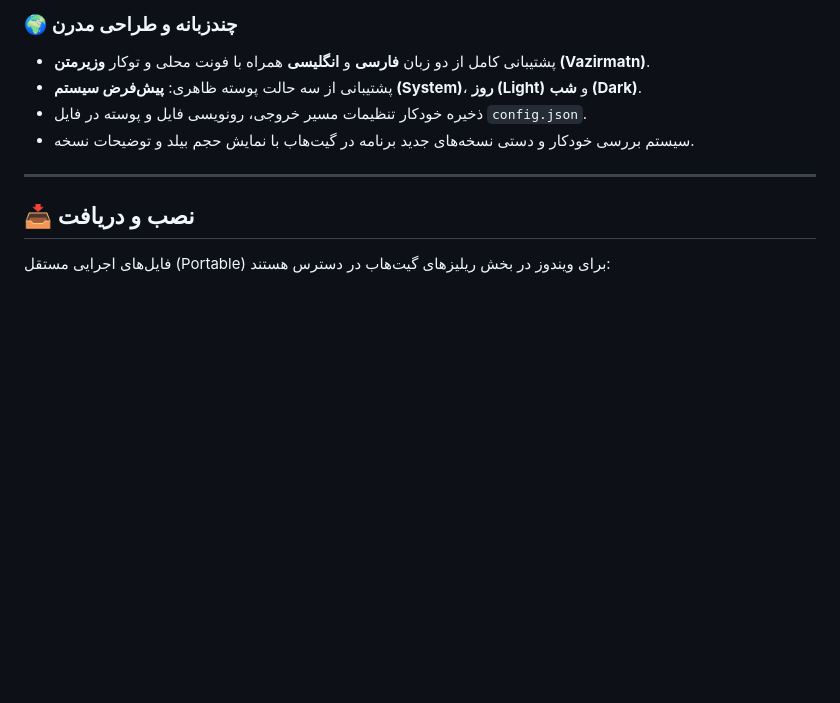
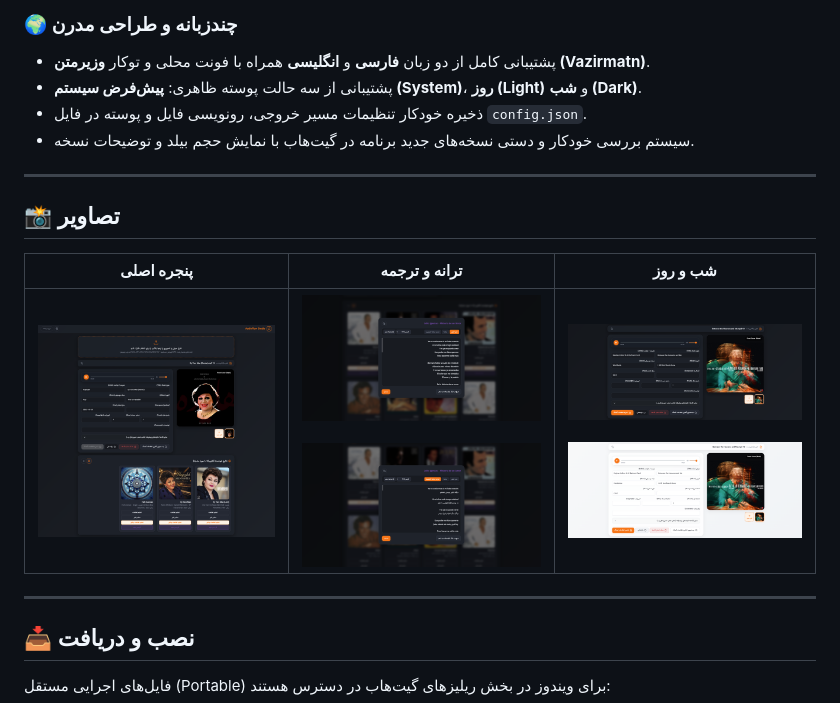
Before and after one commit to HadiDastangoo/AudioFlow-Studio, a Markdown page: README_fa.md, the part around one of its changes. Drawn GitHub-style; blank space fills up the shorter version.

Commit message:
Update README_fa.md with images and installation info
Added a new section for images and installation instructions in the Persian README.

```diff
--- a/README_fa.md
+++ b/README_fa.md
@@ -80,6 +72,13 @@
 * پشتیبانی از سه حالت پوسته ظاهری: **پیش‌فرض سیستم (System)**، **روز (Light)** و **شب (Dark)**.
 * ذخیره خودکار تنظیمات مسیر خروجی، رونویسی فایل و پوسته در فایل `config.json`.
 * سیستم بررسی خودکار و دستی نسخه‌های جدید برنامه در گیت‌هاب با نمایش حجم بیلد و توضیحات نسخه.
+
+---
+
+## 📸 تصاویر
+  | پنجره اصلی | ترانه و ترجمه | شب و روز |
+  | :---: | :---: | :---: |
+  | <img src="assets/fa/main_full_fa.png" width="380"> | <img src="assets/fa/lyrics_fa.png" width="380"><br /><br /><img src="assets/fa/translation_fa.png" width="380"> | <img src="assets/fa/dark_fa.png" width="380"><br /><br /><img src="assets/fa/light_fa.png" width="380"> |
 
 ---
 
```
Also changed, not shown: other parts of README_fa.md (+1 -9 lines).
